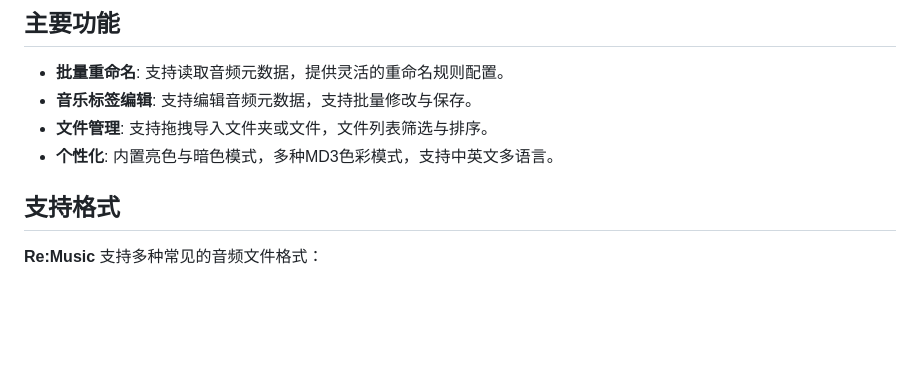
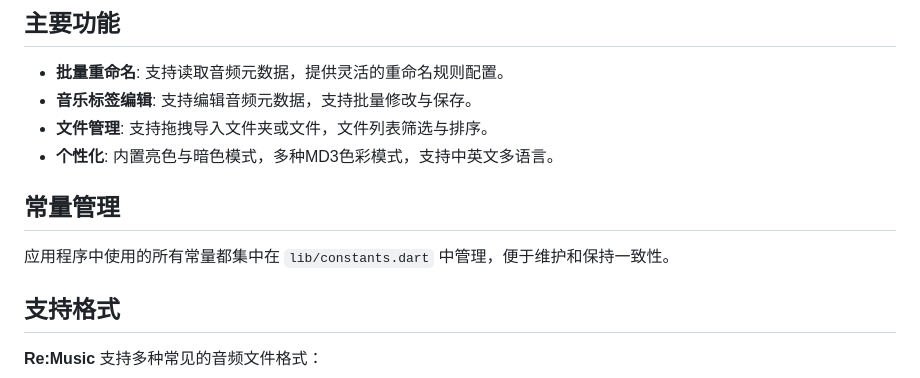
Before and after one commit to ChuwuYo/Re-Music, a Markdown page: docs/READMEs/README.zh-CN.md, the part around one of its changes. GitHub-like rendering; blank space fills up the shorter version.

```diff
--- a/docs/READMEs/README.zh-CN.md
+++ b/docs/READMEs/README.zh-CN.md
@@ -33,6 +33,10 @@
 *   **音乐标签编辑**: 支持编辑音频元数据，支持批量修改与保存。
 *   **文件管理**: 支持拖拽导入文件夹或文件，文件列表筛选与排序。
 *   **个性化**: 内置亮色与暗色模式，多种MD3色彩模式，支持中英文多语言。
+
+## 常量管理
+
+应用程序中使用的所有常量都集中在 `lib/constants.dart` 中管理，便于维护和保持一致性。
 
 ## 支持格式
 
```
Also changed, not shown: other parts of docs/READMEs/README.zh-CN.md (+2 -0 lines), README.md (+9 -3 lines).
